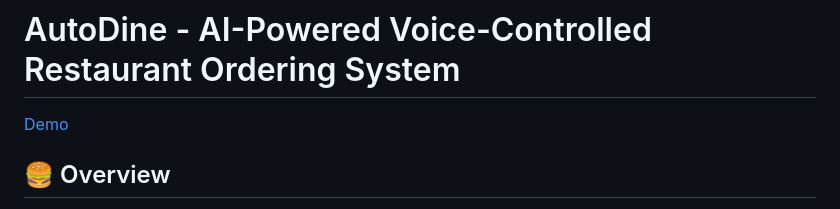
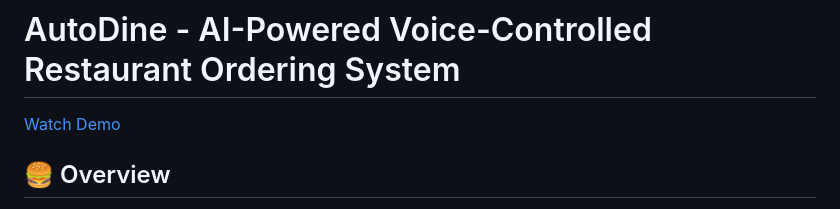
Before and after one commit to arielfayol37/AutoDine, a Markdown page: README.md, the part around the change. Rendered like a GitHub page.

```diff
--- a/README.md
+++ b/README.md
@@ -1,6 +1,6 @@
 # AutoDine - AI-Powered Voice-Controlled Restaurant Ordering System
 
-[Demo](https://drive.google.com/file/d/1_CU97mtdx78SFR1HpfDJVwXpLR4XiIlj/view)
+[Watch Demo](https://drive.google.com/file/d/1_CU97mtdx78SFR1HpfDJVwXpLR4XiIlj/view)
 
 ## 🍔 Overview
 
```
